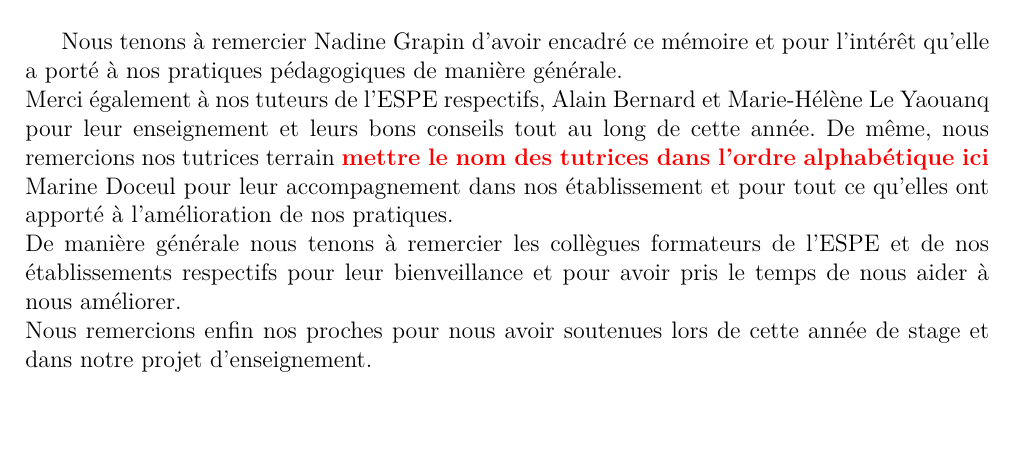
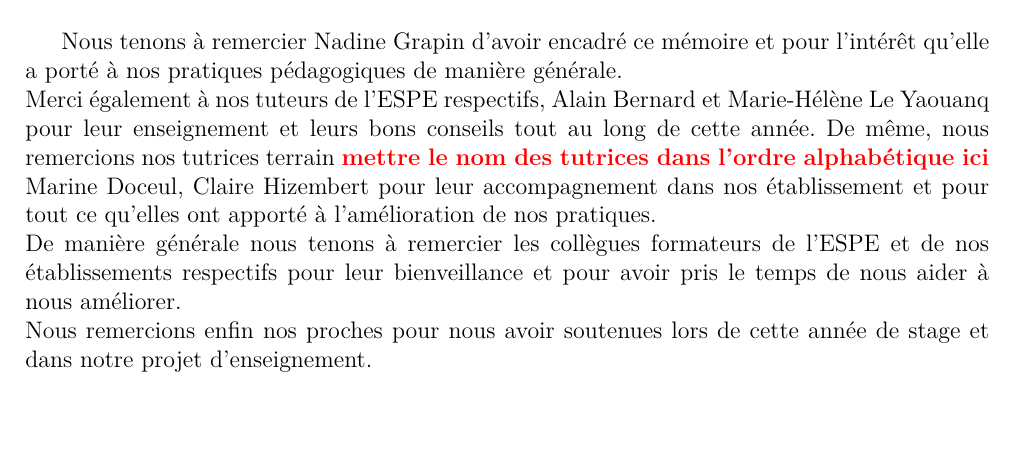
Before and after one commit to vvvictoire/memoire-meef, a LaTeX book (main/henriette_jidouard_milis_2018_19_MEMOIRE MEEF.tex, which reads main/sections/abstract.tex): part of page 2 of 57, cut so that both start at the same text. Compiled offline with XeLaTeX.

Commit message:
Ajout tutrice

```diff
--- a/main/sections/abstract.tex
+++ b/main/sections/abstract.tex
@@ -15,12 +15,12 @@ Mots-clés : \textbf{différenciation}, \textbf{méthodes}, \textbf{autonomie},
 \vfill
 \section*{Remerciements}
 Nous tenons à remercier Nadine Grapin d'avoir encadré ce mémoire et pour l'intérêt qu'elle a porté à nos pratiques pédagogiques de manière générale.\\
-Merci également à nos tuteurs de l'ESPE respectifs, Alain Bernard et Marie-Hélène Le Yaouanq pour leur enseignement et leurs bons conseils tout au long de cette année. De même, nous remercions nos tutrices terrain \remark{mettre le nom des tutrices dans l'ordre alphabétique ici} Marine Doceul pour leur accompagnement dans nos établissement et pour tout ce qu'elles ont apporté à l'amélioration de nos pratiques.\\
+Merci également à nos tuteurs de l'ESPE respectifs, Alain Bernard et Marie-Hélène Le Yaouanq pour leur enseignement et leurs bons conseils tout au long de cette année. De même, nous remercions nos tutrices terrain \remark{mettre le nom des tutrices dans l'ordre alphabétique ici} Marine Doceul, Claire Hizembert pour leur accompagnement dans nos établissement et pour tout ce qu'elles ont apporté à l'amélioration de nos pratiques.\\
 De manière générale nous tenons à remercier les collègues formateurs de l'ESPE et de nos établissements respectifs pour leur bienveillance et pour avoir pris le temps de nous aider à nous améliorer.\\
 Nous remercions enfin nos proches pour nous avoir soutenues lors de cette année de stage et dans notre projet d'enseignement.
 \vfill
 Nous autorisons l'ESPÉ :
 \begin{itemize}
-\item à exploiter le texte de notre mémoire dans la future formation des étudiants MEEF : \textbf{\textsc{Oui}} ;
-\item à communiquer notre nom et coordonnées à de futurs étudiants MEEF qui souhaiteraient nous contacter au sujet de notre mémoire : \textbf{\textsc{Oui}}.
+\item à exploiter le texte de notre mémoire dans la future formation des étudiants MEEF : \textbf{\textsc{Oui}} ;
+\item à communiquer notre nom et coordonnées à de futurs étudiants MEEF qui souhaiteraient nous contacter au sujet de notre mémoire : \textbf{\textsc{Oui}}.
 \end{itemize}
```
